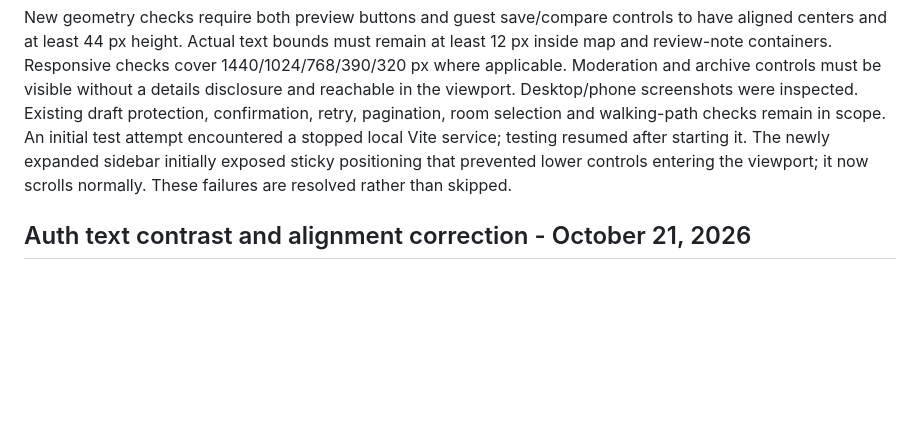
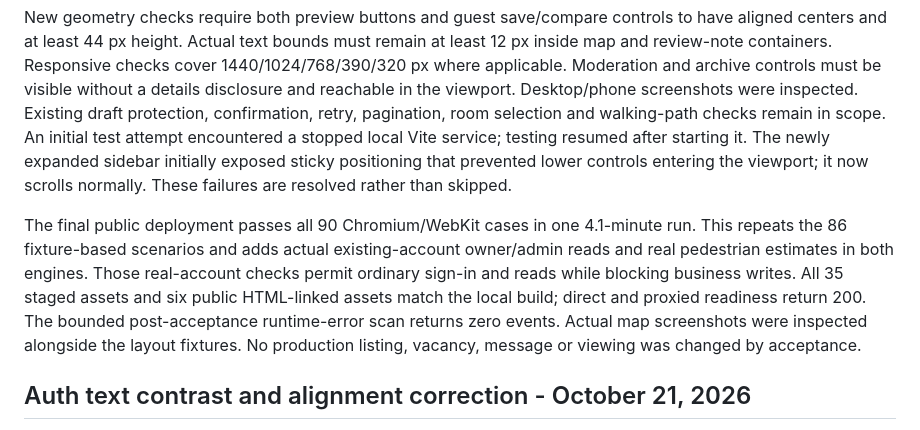
Before and after one commit to mrstorres-pixel/DormFinder, a Markdown page: docs/validation.md, the part around the change. Drawn GitHub-style; blank space fills up the shorter version.

```diff
--- a/docs/validation.md
+++ b/docs/validation.md
@@ -5,6 +5,8 @@
 The production-build browser run covers 86 scenarios in Chromium/WebKit across housing presentation, admin reviews/directories, the owner editor, maps/walking routes, viewings, saved places, messaging, notifications and auth. Eighty-five passed initially. The new admin narrow-screen scenario exposed a Safari legend retaining its earlier width at 320 px; changing that fieldset legend to auto width resolves the overflow. All ten affected admin-review cases pass on the final build, giving passing evidence for every distinct scenario. Frontend 95 tests / 28 files, lint and build pass; the existing deferred Three.js bundle-size advisory remains.
 
 New geometry checks require both preview buttons and guest save/compare controls to have aligned centers and at least 44 px height. Actual text bounds must remain at least 12 px inside map and review-note containers. Responsive checks cover 1440/1024/768/390/320 px where applicable. Moderation and archive controls must be visible without a details disclosure and reachable in the viewport. Desktop/phone screenshots were inspected. Existing draft protection, confirmation, retry, pagination, room selection and walking-path checks remain in scope. An initial test attempt encountered a stopped local Vite service; testing resumed after starting it. The newly expanded sidebar initially exposed sticky positioning that prevented lower controls entering the viewport; it now scrolls normally. These failures are resolved rather than skipped.
+
+The final public deployment passes all 90 Chromium/WebKit cases in one 4.1-minute run. This repeats the 86 fixture-based scenarios and adds actual existing-account owner/admin reads and real pedestrian estimates in both engines. Those real-account checks permit ordinary sign-in and reads while blocking business writes. All 35 staged assets and six public HTML-linked assets match the local build; direct and proxied readiness return 200. The bounded post-acceptance runtime-error scan returns zero events. Actual map screenshots were inspected alongside the layout fixtures. No production listing, vacancy, message or viewing was changed by acceptance.
 
 ## Auth text contrast and alignment correction - October 21, 2026
 
```
Also changed, not shown: docs/deployment.md (+6 -0 lines), docs/status.md (+2 -0 lines).
